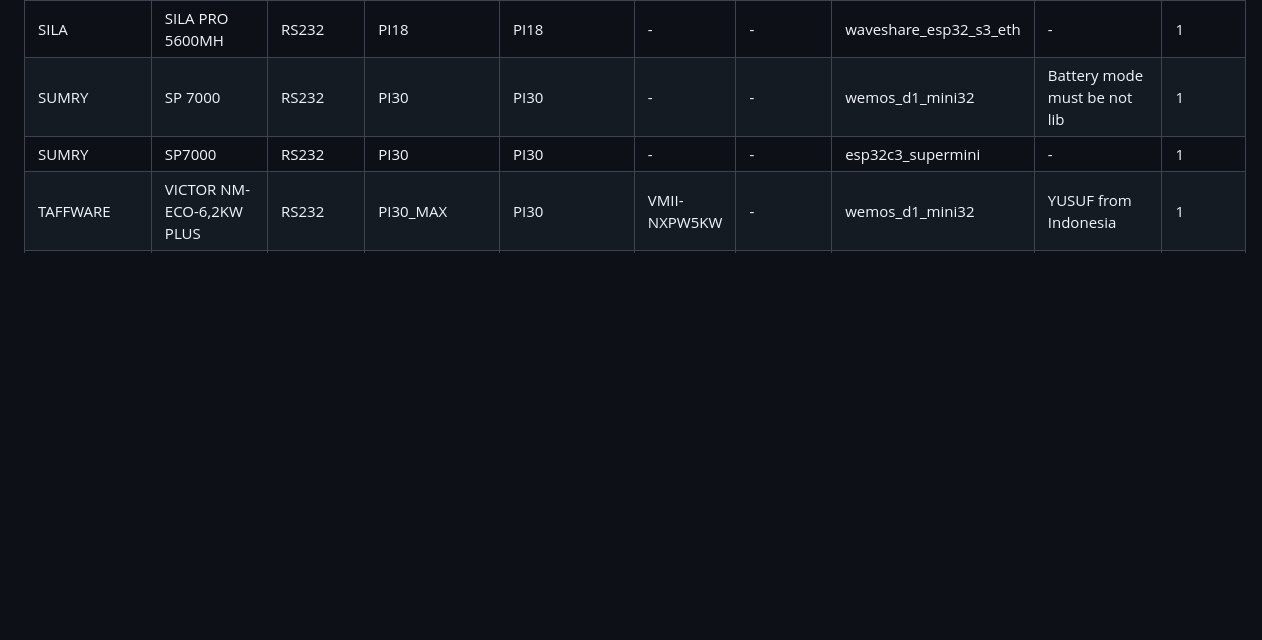
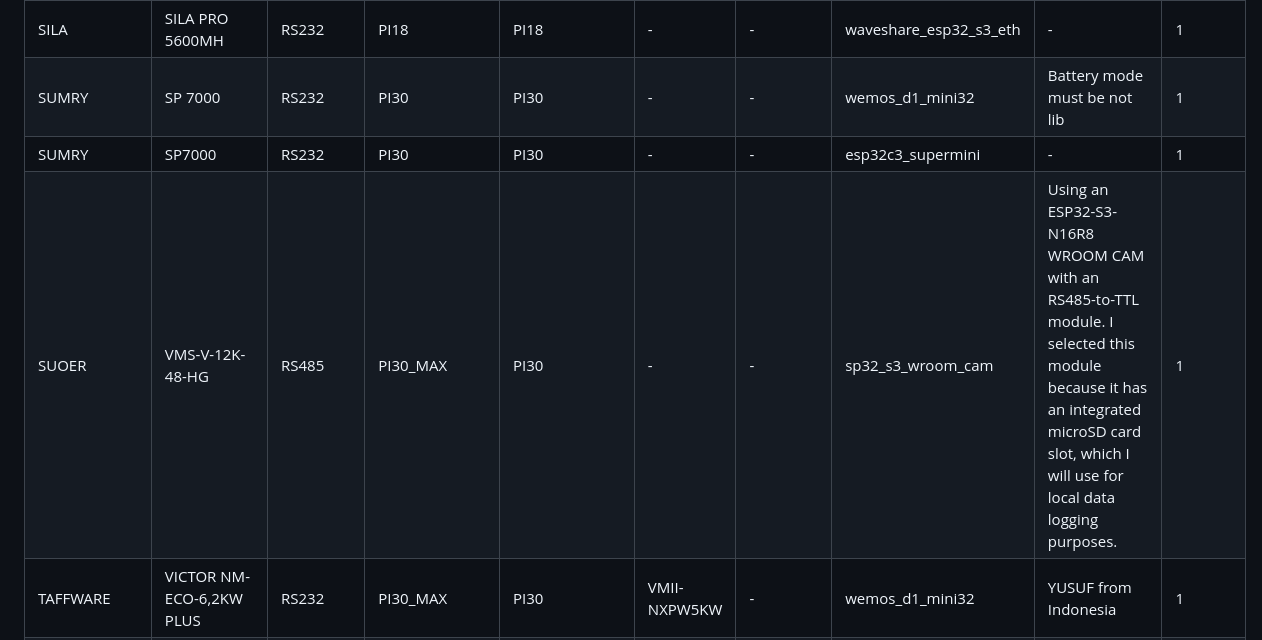
Before and after one commit to softwarecrash/Solar2MQTT, a Markdown page: wiki/Reported-Working-Devices.md, the part around the change. Rendered like a GitHub page; blank space fills up the shorter version.

Commit message:
Sync reported working devices

```diff
--- a/wiki/Reported-Working-Devices.md
+++ b/wiki/Reported-Working-Devices.md
@@ -22,6 +22,7 @@ This page is generated automatically from public device reports submitted throug
 | SILA | SILA PRO 5600MH | RS232 | PI18 | PI18 | - | - | waveshare_esp32_s3_eth | - | 1 |
 | SUMRY | SP 7000 | RS232 | PI30 | PI30 | - | - | wemos_d1_mini32 | Battery mode must be not lib | 1 |
 | SUMRY | SP7000 | RS232 | PI30 | PI30 | - | - | esp32c3_supermini | - | 1 |
+| SUOER | VMS-V-12K-48-HG | RS485 | PI30_MAX | PI30 | - | - | sp32_s3_wroom_cam | Using an ESP32-S3-N16R8 WROOM CAM with an RS485-to-TTL module. I selected this module because it has an integrated microSD card slot, which I will use for local data logging purposes. | 1 |
 | TAFFWARE | VICTOR NM-ECO-6,2KW PLUS | RS232 | PI30_MAX | PI30 | VMII-NXPW5KW | - | wemos_d1_mini32 | YUSUF from Indonesia | 1 |
 | WERCHTAY | GD3024EMH | RS232 | PI30 | PI30 | VMII-3000 | - | wemos_d1_mini32 | PIN-Layout RJ45 am Inverter: Pin 2: 12V VCC Pin 3: Inverter TX Pin 5: GND Pin 6: Inverter RX | 1 |
 | YINGFA | YF6,2K | RS232 | NOD | NOD | - | - | wemos_d1_mini32 | - | 1 |
```
